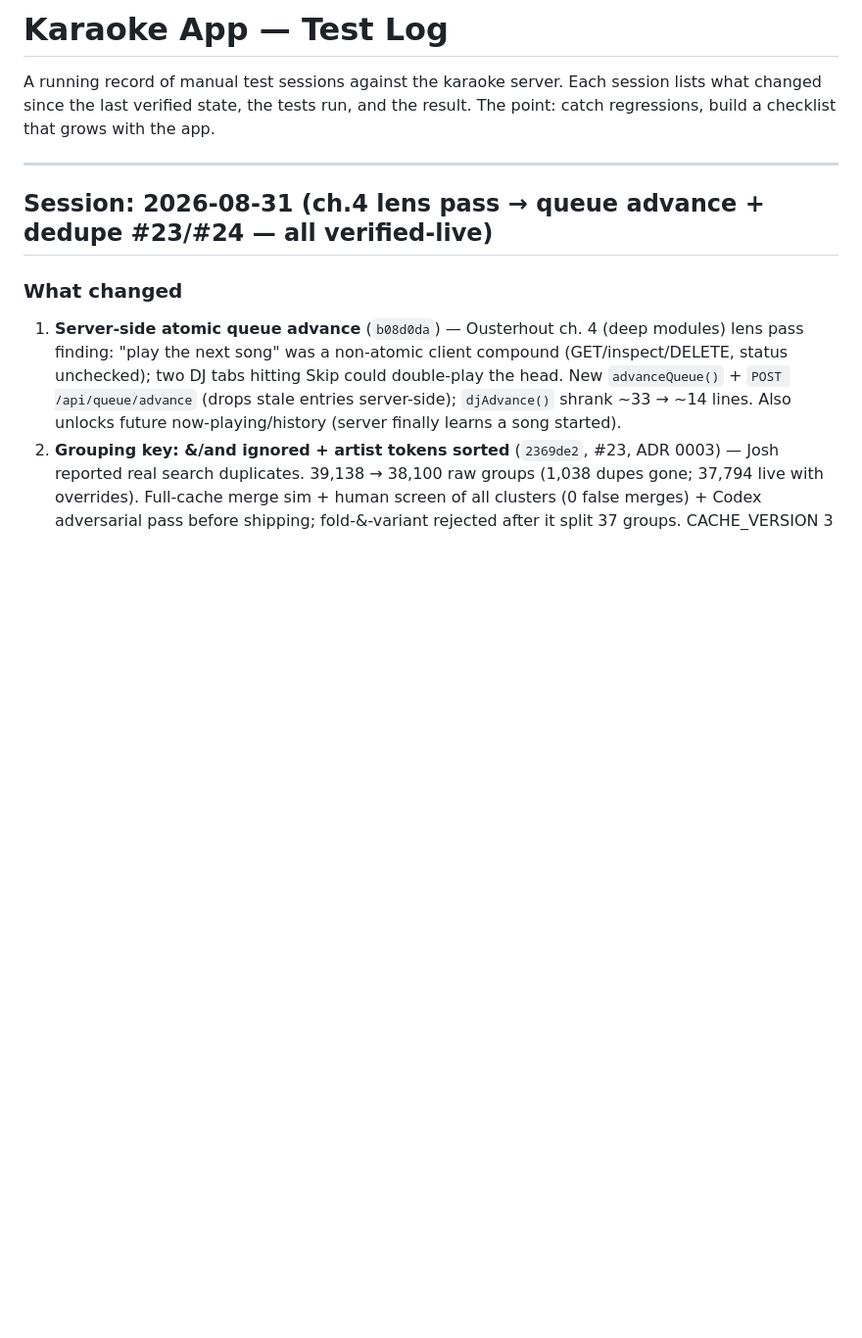
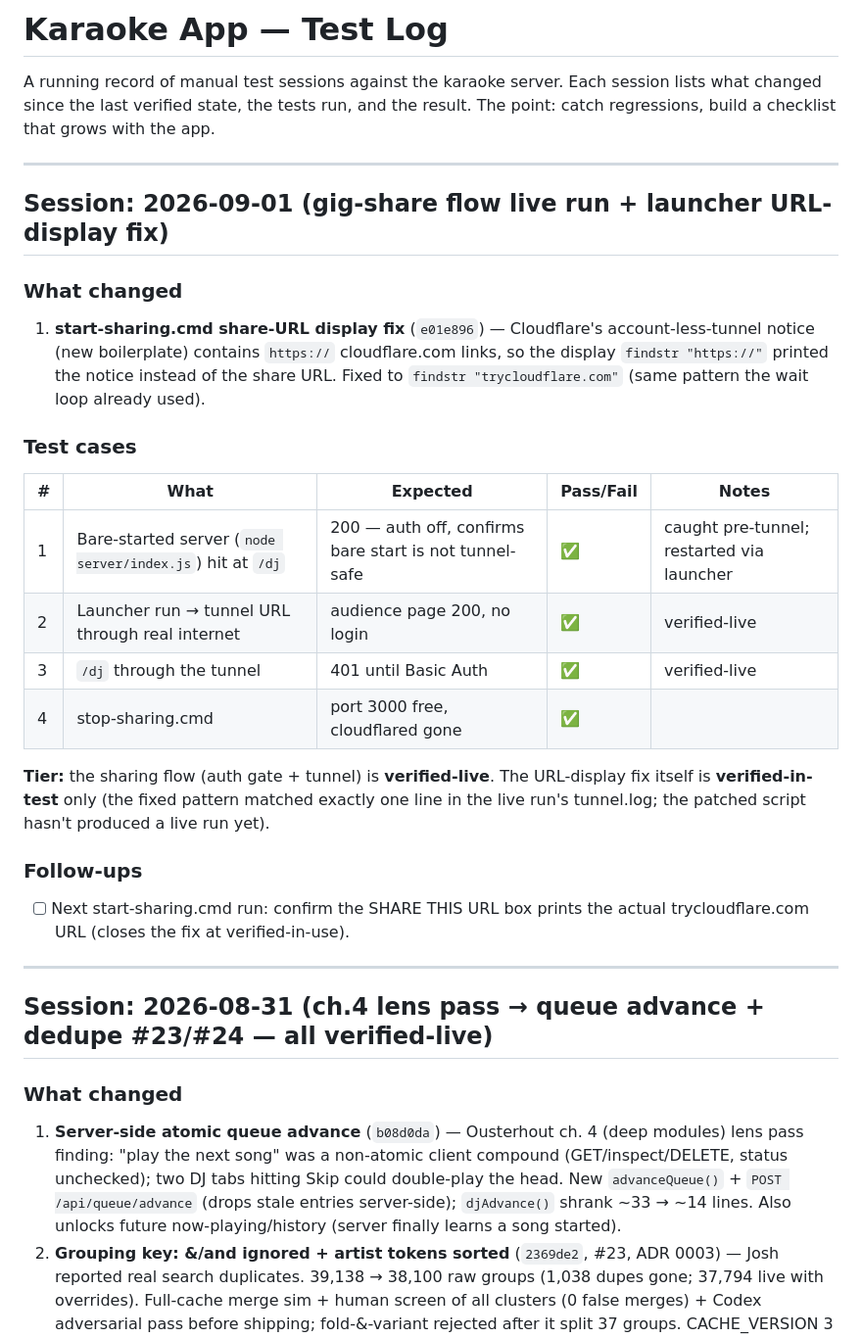
Before and after one commit to Burdchrome/karaoke-platform, a Markdown page: karaoke-app/TEST_LOG.md, the part around the change. Shown at 98% size. GitHub-like rendering; blank space fills up the shorter version.

Commit message:
Docs: TEST_LOG 2026-09-01 gig-share live run + launcher URL-display fix verification

```diff
--- a/karaoke-app/TEST_LOG.md
+++ b/karaoke-app/TEST_LOG.md
@@ -1,6 +1,37 @@
 # Karaoke App — Test Log
 
 A running record of manual test sessions against the karaoke server. Each session lists what changed since the last verified state, the tests run, and the result. The point: catch regressions, build a checklist that grows with the app.
+
+---
+
+## Session: 2026-09-01 (gig-share flow live run + launcher URL-display fix)
+
+### What changed
+
+1. **start-sharing.cmd share-URL display fix** (`e01e896`) — Cloudflare's
+   account-less-tunnel notice (new boilerplate) contains `https://`
+   cloudflare.com links, so the display `findstr "https://"` printed the
+   notice instead of the share URL. Fixed to `findstr "trycloudflare.com"`
+   (same pattern the wait loop already used).
+
+### Test cases
+
+| # | What | Expected | Pass/Fail | Notes |
+|---|------|----------|-----------|-------|
+| 1 | Bare-started server (`node server/index.js`) hit at `/dj` | 200 — auth off, confirms bare start is not tunnel-safe | ✅ | caught pre-tunnel; restarted via launcher |
+| 2 | Launcher run → tunnel URL through real internet | audience page 200, no login | ✅ | verified-live |
+| 3 | `/dj` through the tunnel | 401 until Basic Auth | ✅ | verified-live |
+| 4 | stop-sharing.cmd | port 3000 free, cloudflared gone | ✅ | |
+
+**Tier:** the sharing flow (auth gate + tunnel) is **verified-live**. The
+URL-display fix itself is **verified-in-test** only (the fixed pattern
+matched exactly one line in the live run's tunnel.log; the patched script
+hasn't produced a live run yet).
+
+### Follow-ups
+
+- [ ] Next start-sharing.cmd run: confirm the SHARE THIS URL box prints
+  the actual trycloudflare.com URL (closes the fix at verified-in-use).
 
 ---
 
```
